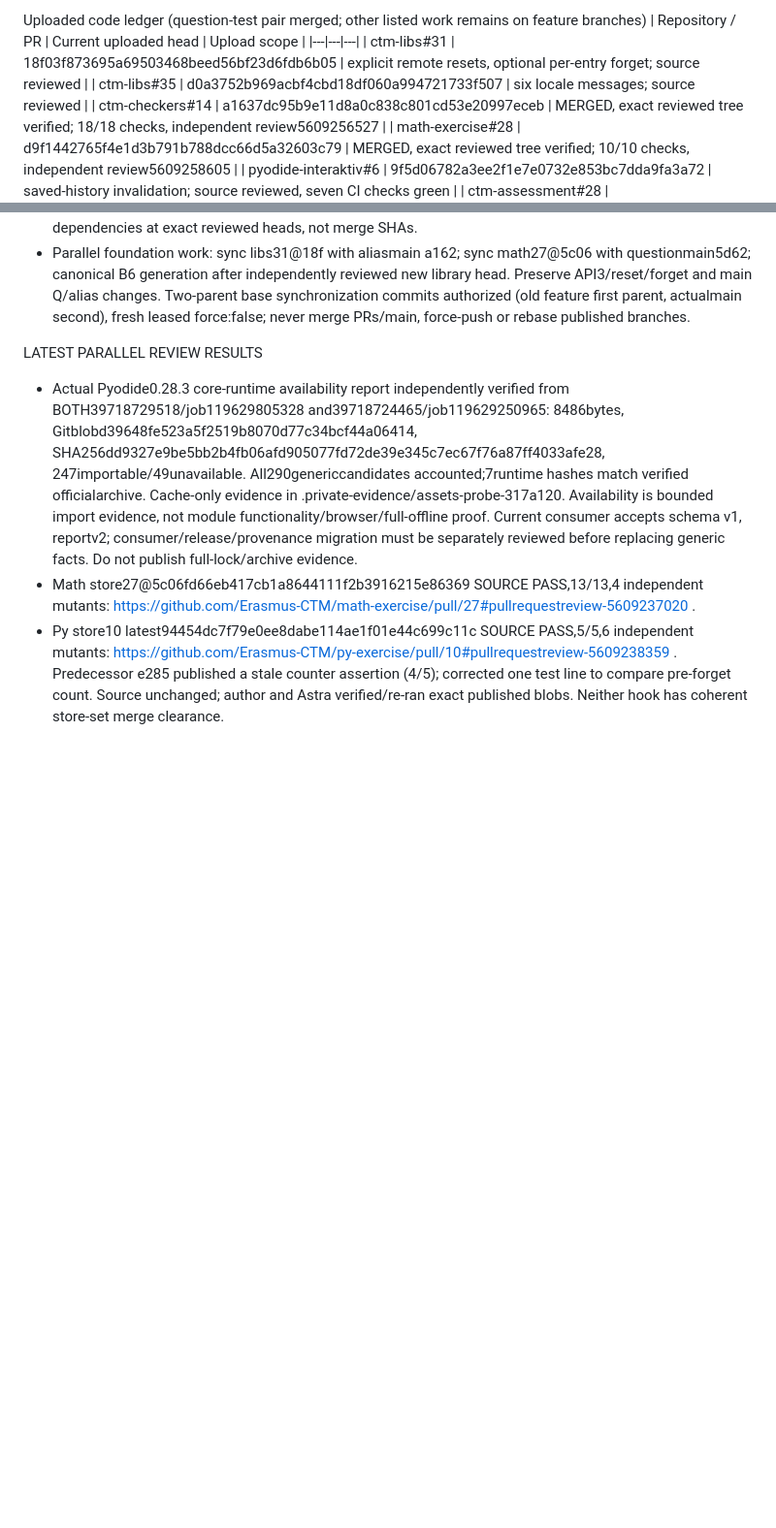
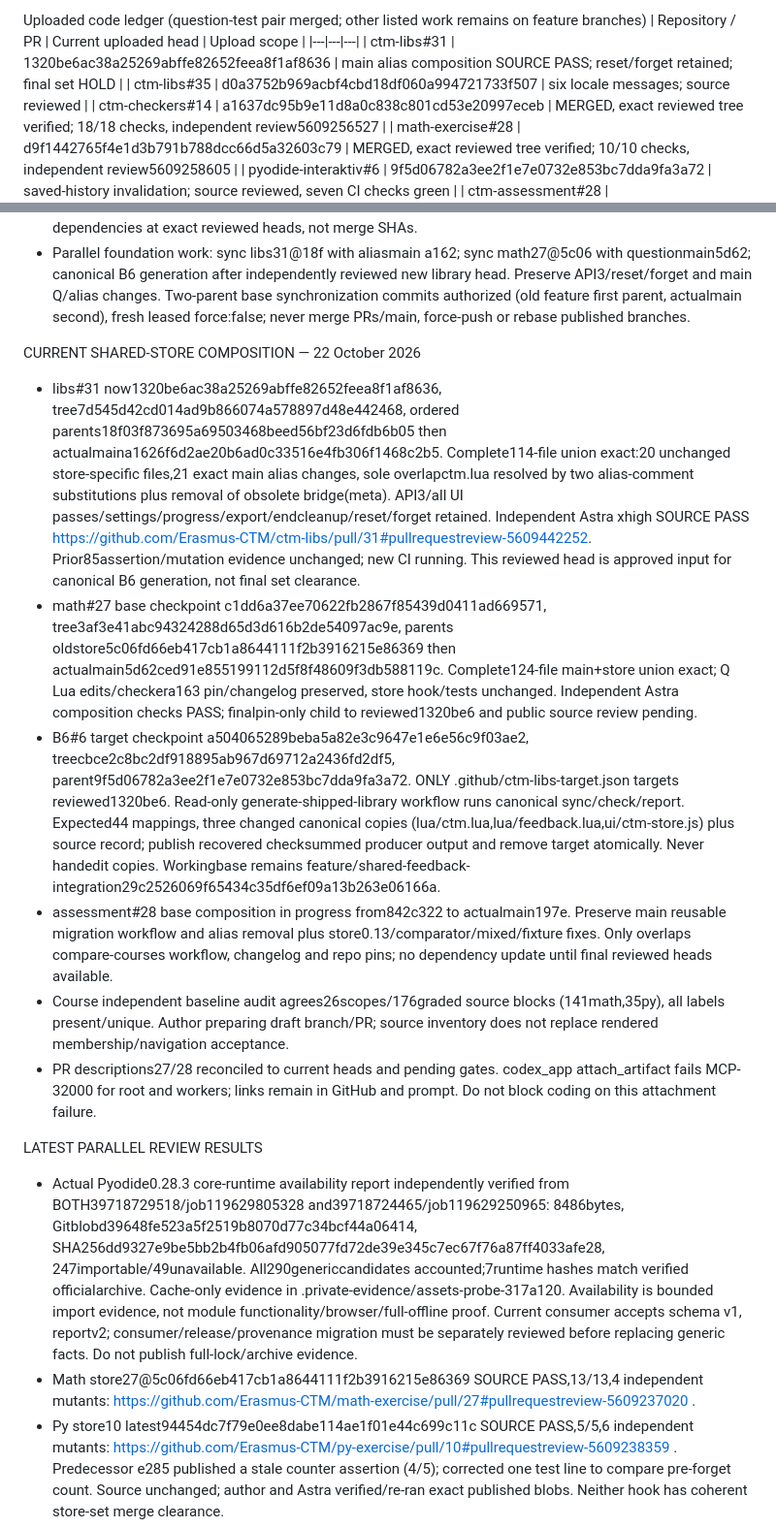
Before and after one commit to Erasmus-CTM/ctm-assessment, a Markdown page: CODEX-PROMPT-2026-10.md, 2 parts joined by grey strips. Shown at 97% size. Rendered like a GitHub page; blank space fills up the shorter version.

Commit message:
Checkpoint reviewed store composition and canonical sync input

```diff
--- a/CODEX-PROMPT-2026-10.md
+++ b/CODEX-PROMPT-2026-10.md
@@ -17,7 +17,7 @@ AC merged Stage1, Stage2 and question-test set Q. All six merge trees are verifi
 Uploaded code ledger (question-test pair merged; other listed work remains on feature branches)
 | Repository / PR | Current uploaded head | Upload scope |
 |---|---|---|
-| ctm-libs#31 | 18f03f873695a69503468beed56bf23d6fdb6b05 | explicit remote resets, optional per-entry forget; source reviewed |
+| ctm-libs#31 | 1320be6ac38a25269abffe82652feea8f1af8636 | main alias composition SOURCE PASS; reset/forget retained; final set HOLD |
 | ctm-libs#35 | d0a3752b969acbf4cbd18df060a994721733f507 | six locale messages; source reviewed |
 | ctm-checkers#14 | a1637dc95b9e11d8a0c838c801cd53e20997eceb | MERGED, exact reviewed tree verified; 18/18 checks, independent review5609256527 |
 | math-exercise#28 | d9f1442765f4e1d3b791b788dcc66d5a32603c79 | MERGED, exact reviewed tree verified; 10/10 checks, independent review5609258605 |
@@ -58,6 +58,14 @@ AC asks how far quizzes are and wants ingmat3a exercise tabs to get quiz functio
 - Early inventory:26 graded exercise scopes across weeks1–12; existing graded labels nonempty and globally unique. Exams/testpage/projects excluded. Source counts are preliminary; real rendered manifests and browser navigation must verify exact membership and IDs.
 - Publish substantial work and draft course PR. Course adoption HOLD until libs31 -> math27 -> py10 -> Pyodide6 -> assessment28 form coherent independently reviewed set with canonical copies/current bases/final combined CI, then course render/browser acceptance. Keep approved ref:main; test dependencies at exact reviewed heads, not merge SHAs.
 - Parallel foundation work: sync libs31@18f with aliasmain a162; sync math27@5c06 with questionmain5d62; canonical B6 generation after independently reviewed new library head. Preserve API3/reset/forget and main Q/alias changes. Two-parent base synchronization commits authorized (old feature first parent, actualmain second), fresh leased force:false; never merge PRs/main, force-push or rebase published branches.
+
+CURRENT SHARED-STORE COMPOSITION — 22 October 2026
+- libs#31 now1320be6ac38a25269abffe82652feea8f1af8636, tree7d545d42cd014ad9b866074a578897d48e442468, ordered parents18f03f873695a69503468beed56bf23d6fdb6b05 then actualmaina1626f6d2ae20b6ad0c33516e4fb306f1468c2b5. Complete114-file union exact:20 unchanged store-specific files,21 exact main alias changes, sole overlapctm.lua resolved by two alias-comment substitutions plus removal of obsolete bridge(meta). API3/all UI passes/settings/progress/export/endcleanup/reset/forget retained. Independent Astra xhigh SOURCE PASS https://github.com/Erasmus-CTM/ctm-libs/pull/31#pullrequestreview-5609442252. Prior85assertion/mutation evidence unchanged; new CI running. This reviewed head is approved input for canonical B6 generation, not final set clearance.
+- math#27 base checkpoint c1dd6a37ee70622fb2867f85439d0411ad669571, tree3af3e41abc94324288d65d3d616b2de54097ac9e, parents oldstore5c06fd66eb417cb1a8644111f2b3916215e86369 then actualmain5d62ced91e855199112d5f8f48609f3db588119c. Complete124-file main+store union exact; Q Lua edits/checkera163 pin/changelog preserved, store hook/tests unchanged. Independent Astra composition checks PASS; finalpin-only child to reviewed1320be6 and public source review pending.
+- B6#6 target checkpoint a504065289beba5a82e3c9647e1e6e56c9f03ae2, treecbce2c8bc2df918895ab967d69712a2436fd2df5, parent9f5d06782a3ee2f1e7e0732e853bc7dda9fa3a72. ONLY .github/ctm-libs-target.json targets reviewed1320be6. Read-only generate-shipped-library workflow runs canonical sync/check/report. Expected44 mappings, three changed canonical copies (lua/ctm.lua,lua/feedback.lua,ui/ctm-store.js) plus source record; publish recovered checksummed producer output and remove target atomically. Never handedit copies. Workingbase remains feature/shared-feedback-integration29c2526069f65434c35df6ef09a13b263e06166a.
+- assessment#28 base composition in progress from842c322 to actualmain197e. Preserve main reusable migration workflow and alias removal plus store0.13/comparator/mixed/fixture fixes. Only overlaps compare-courses workflow, changelog and repo pins; no dependency update until final reviewed heads available.
+- Course independent baseline audit agrees26scopes/176graded source blocks (141math,35py), all labels present/unique. Author preparing draft branch/PR; source inventory does not replace rendered membership/navigation acceptance.
+- PR descriptions27/28 reconciled to current heads and pending gates. codex_app attach_artifact fails MCP-32000 for root and workers; links remain in GitHub and prompt. Do not block coding on this attachment failure.
 
 LATEST PARALLEL REVIEW RESULTS
 - Actual Pyodide0.28.3 core-runtime availability report independently verified from BOTH39718729518/job119629805328 and39718724465/job119629250965: 8486bytes, Gitblobd39648fe523a5f2519b8070d77c34bcf44a06414, SHA256dd9327e9be5bb2b4fb06afd905077fd72de39e345c7ec67f76a87ff4033afe28, 247importable/49unavailable. All290genericcandidates accounted;7runtime hashes match verified officialarchive. Cache-only evidence in .private-evidence/assets-probe-317a120. Availability is bounded import evidence, not module functionality/browser/full-offline proof. Current consumer accepts schema v1, reportv2; consumer/release/provenance migration must be separately reviewed before replacing generic facts. Do not publish full-lock/archive evidence.
```
